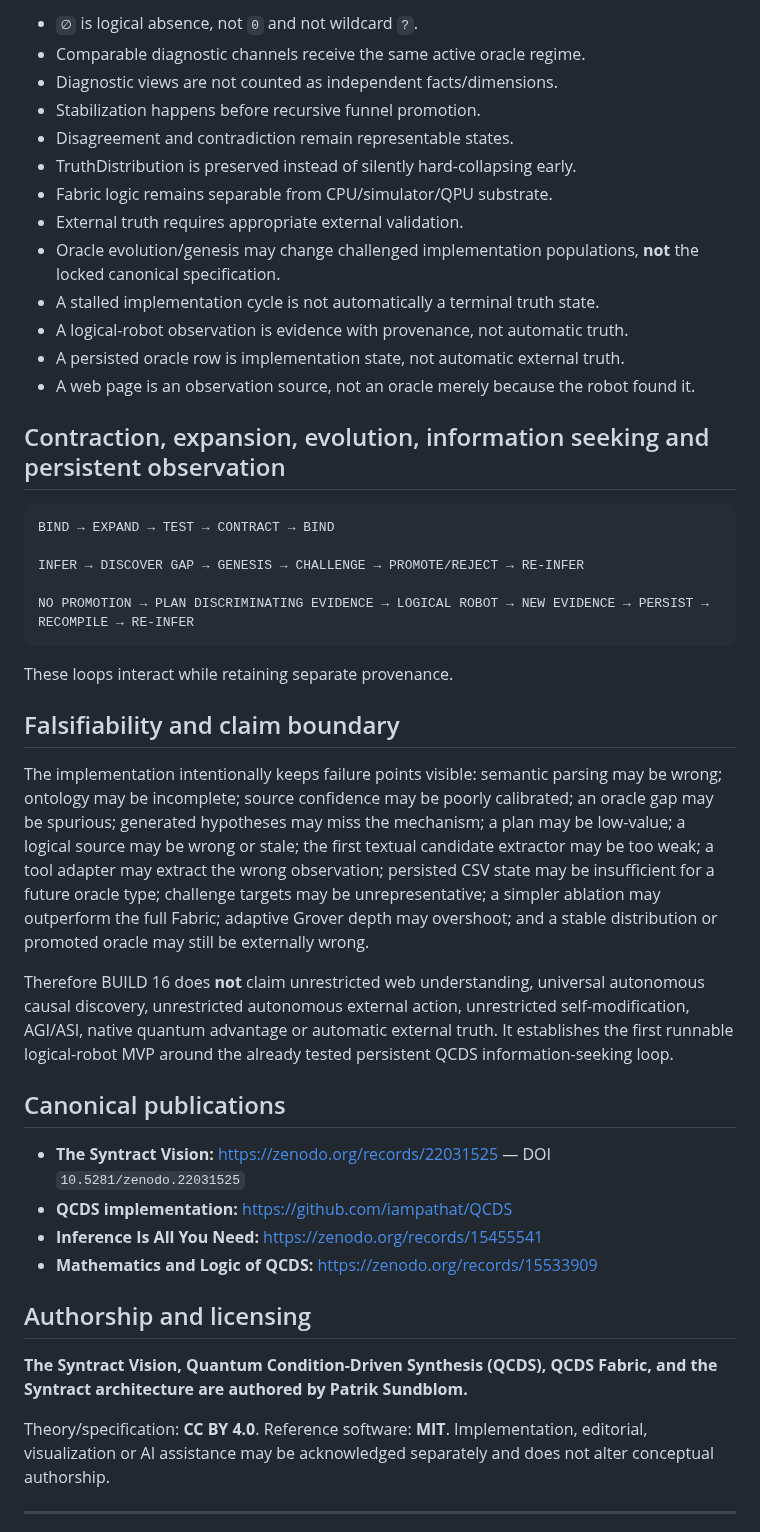
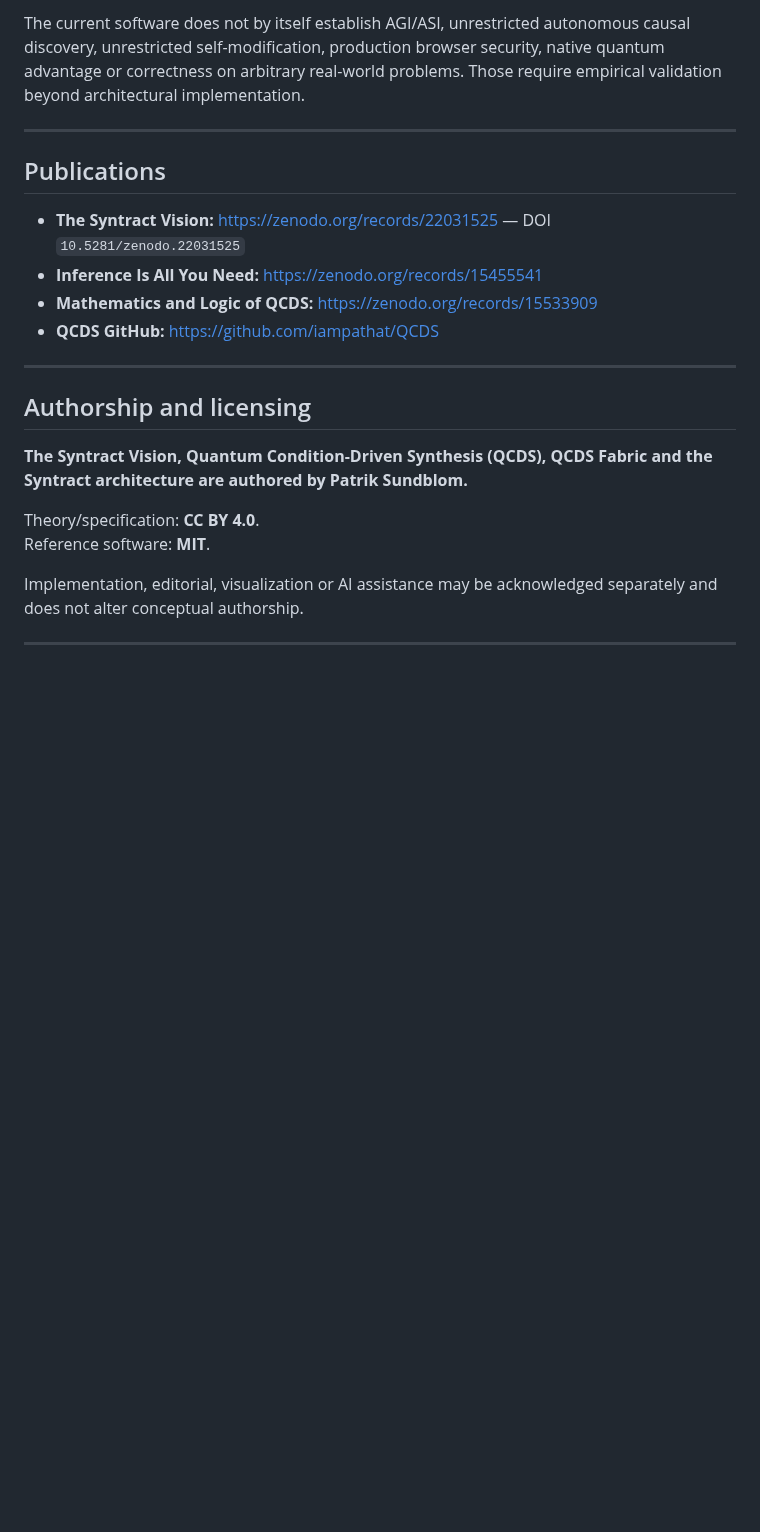
Before and after one commit to iampathat/thesyntractvision, a Markdown page: README.md, the part around one of its changes. Rendered like a GitHub page; blank space fills up the shorter version.

Commit message:
Rewrite README as project overview

````diff
--- a/README.md
+++ b/README.md
@@ -299,63 +238,25 @@ The four phases remain:
 
-- `∅` is logical absence, not `0` and not wildcard `?`.
-- Comparable diagnostic channels receive the same active oracle regime.
-- Diagnostic views are not counted as independent facts/dimensions.
-- Stabilization happens before recursive funnel promotion.
-- Disagreement and contradiction remain representable states.
-- TruthDistribution is preserved instead of silently hard-collapsing early.
-- Fabric logic remains separable from CPU/simulator/QPU substrate.
-- External truth requires appropriate external validation.
-- Oracle evolution/genesis may change challenged implementation populations, **not** the locked canonical specification.
-- A stalled implementation cycle is not automatically a terminal truth state.
-- A logical-robot observation is evidence with provenance, not automatic truth.
-- A persisted oracle row is implementation state, not automatic external truth.
-- A web page is an observation source, not an oracle merely because the robot found it.
+The current software does not by itself establish AGI/ASI, unrestricted autonomous causal discovery, unrestricted self-modification, production browser security, native quantum advantage or correctness on arbitrary real-world problems. Those require empirical validation beyond architectural implementation.
 
-## Contraction, expansion, evolution, information seeking and persistent observation
+---
 
-```text
-BIND → EXPAND → TEST → CONTRACT → BIND
-
-INFER → DISCOVER GAP → GENESIS → CHALLENGE → PROMOTE/REJECT → RE-INFER
-
-NO PROMOTION → PLAN DISCRIMINATING EVIDENCE → LOGICAL ROBOT → NEW EVIDENCE → PERSIST → RECOMPILE → RE-INFER
-```
-
-These loops interact while retaining separate provenance.
-
-## Falsifiability and claim boundary
-
-The implementation intentionally keeps failure points visible: semantic parsing
-may be wrong; ontology may be incomplete; source confidence may be poorly
-calibrated; an oracle gap may be spurious; generated hypotheses may miss the
-mechanism; a plan may be low-value; a logical source may be wrong or stale; the
-first textual candidate extractor may be too weak; a tool adapter may extract the
-wrong observation; persisted CSV state may be insufficient for a future oracle
-type; challenge targets may be unrepresentative; a simpler ablation may
-outperform the full Fabric; adaptive Grover depth may overshoot; and a stable
-distribution or promoted oracle may still be externally wrong.
-
-Therefore BUILD 16 does **not** claim unrestricted web understanding, universal
-autonomous causal discovery, unrestricted autonomous external action,
-unrestricted self-modification, AGI/ASI, native quantum advantage or automatic
-external truth. It establishes the first runnable logical-robot MVP around the
-already tested persistent QCDS information-seeking loop.
-
-## Canonical publications
+## Publications
 
 - **The Syntract Vision:** https://zenodo.org/records/22031525 — DOI `10.5281/zenodo.22031525`
-- **QCDS implementation:** https://github.com/iampathat/QCDS
 - **Inference Is All You Need:** https://zenodo.org/records/15455541
 - **Mathematics and Logic of QCDS:** https://zenodo.org/records/15533909
+- **QCDS GitHub:** https://github.com/iampathat/QCDS
+
+---
 
 ## Authorship and licensing
 
-**The Syntract Vision, Quantum Condition-Driven Synthesis (QCDS), QCDS Fabric,
-and the Syntract architecture are authored by Patrik Sundblom.**
+**The Syntract Vision, Quantum Condition-Driven Synthesis (QCDS), QCDS Fabric and the Syntract architecture are authored by Patrik Sundblom.**
 
-Theory/specification: **CC BY 4.0**. Reference software: **MIT**. Implementation,
-editorial, visualization or AI assistance may be acknowledged separately and
-does not alter conceptual authorship.
+Theory/specification: **CC BY 4.0**.
+Reference software: **MIT**.
+
+Implementation, editorial, visualization or AI assistance may be acknowledged separately and does not alter conceptual authorship.
 
 ---
 
````
Also changed, not shown: other parts of README.md (+156 -242 lines).
